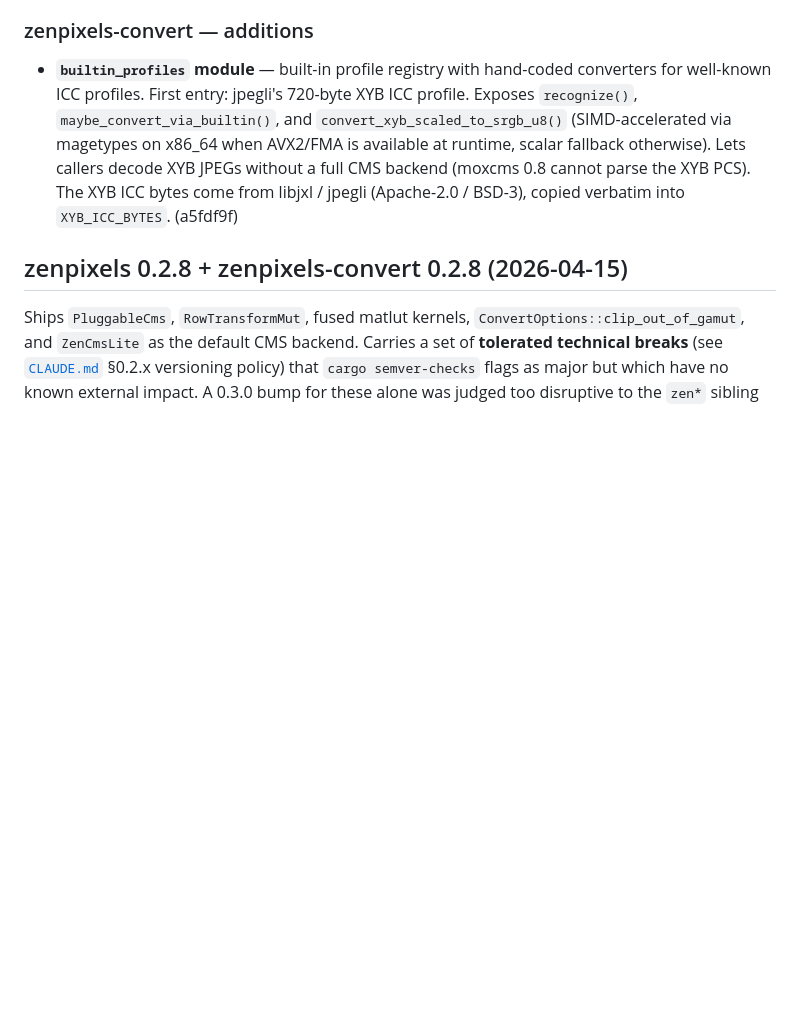
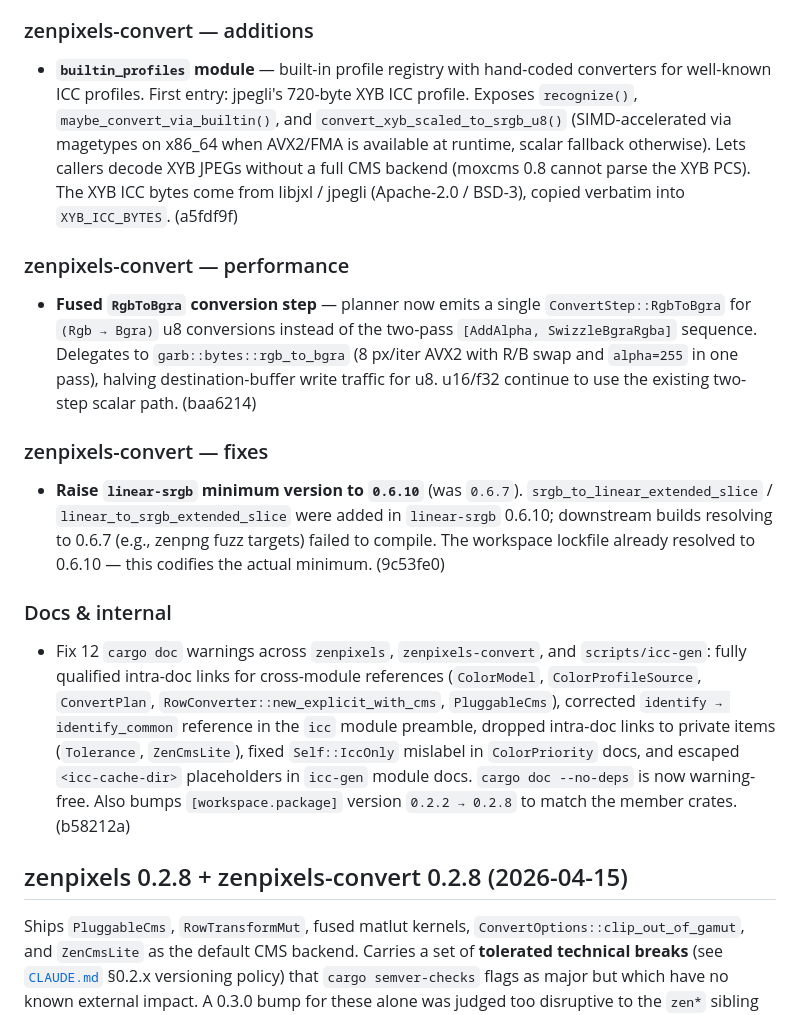
Before and after one commit to imazen/zenpixels, a Markdown page: CHANGELOG.md, the part around the change. Rendered like a GitHub page; blank space fills up the shorter version.

Commit message:
docs(changelog): refresh [Unreleased] with 4 commits since v0.2.8
Augments the existing `builtin_profiles` (a5fdf9f) entry with the three
other code-touching commits that landed since the 0.2.8 release:

- baa6214 — fused RgbToBgra SIMD step in the conversion planner
- 9c53fe0 — raise linear-srgb minimum to 0.6.10
- b58212a — fix 12 cargo doc warnings + workspace.package version sync

CI-only and handoff-note commits (416c99b, 01b8855) intentionally omitted.
No code, API, or version changes.

```diff
--- a/CHANGELOG.md
+++ b/CHANGELOG.md
@@ -12,6 +12,36 @@
   callers decode XYB JPEGs without a full CMS backend (moxcms 0.8 cannot
   parse the XYB PCS). The XYB ICC bytes come from libjxl / jpegli
   (Apache-2.0 / BSD-3), copied verbatim into `XYB_ICC_BYTES`. (a5fdf9f)
+
+### zenpixels-convert — performance
+
+- **Fused `RgbToBgra` conversion step** — planner now emits a single
+  `ConvertStep::RgbToBgra` for `(Rgb → Bgra)` u8 conversions instead of the
+  two-pass `[AddAlpha, SwizzleBgraRgba]` sequence. Delegates to
+  `garb::bytes::rgb_to_bgra` (8 px/iter AVX2 with R/B swap and `alpha=255`
+  in one pass), halving destination-buffer write traffic for u8. u16/f32
+  continue to use the existing two-step scalar path. (baa6214)
+
+### zenpixels-convert — fixes
+
+- **Raise `linear-srgb` minimum version to `0.6.10`** (was `0.6.7`).
+  `srgb_to_linear_extended_slice` / `linear_to_srgb_extended_slice` were
+  added in `linear-srgb` 0.6.10; downstream builds resolving to 0.6.7 (e.g.,
+  zenpng fuzz targets) failed to compile. The workspace lockfile already
+  resolved to 0.6.10 — this codifies the actual minimum. (9c53fe0)
+
+### Docs & internal
+
+- Fix 12 `cargo doc` warnings across `zenpixels`, `zenpixels-convert`, and
+  `scripts/icc-gen`: fully qualified intra-doc links for cross-module
+  references (`ColorModel`, `ColorProfileSource`, `ConvertPlan`,
+  `RowConverter::new_explicit_with_cms`, `PluggableCms`), corrected
+  `identify → identify_common` reference in the `icc` module preamble,
+  dropped intra-doc links to private items (`Tolerance`, `ZenCmsLite`),
+  fixed `Self::IccOnly` mislabel in `ColorPriority` docs, and escaped
+  `<icc-cache-dir>` placeholders in `icc-gen` module docs. `cargo doc
+  --no-deps` is now warning-free. Also bumps `[workspace.package]` version
+  `0.2.2 → 0.2.8` to match the member crates. (b58212a)
 
 ## zenpixels 0.2.8 + zenpixels-convert 0.2.8 (2026-04-15)
 
```
